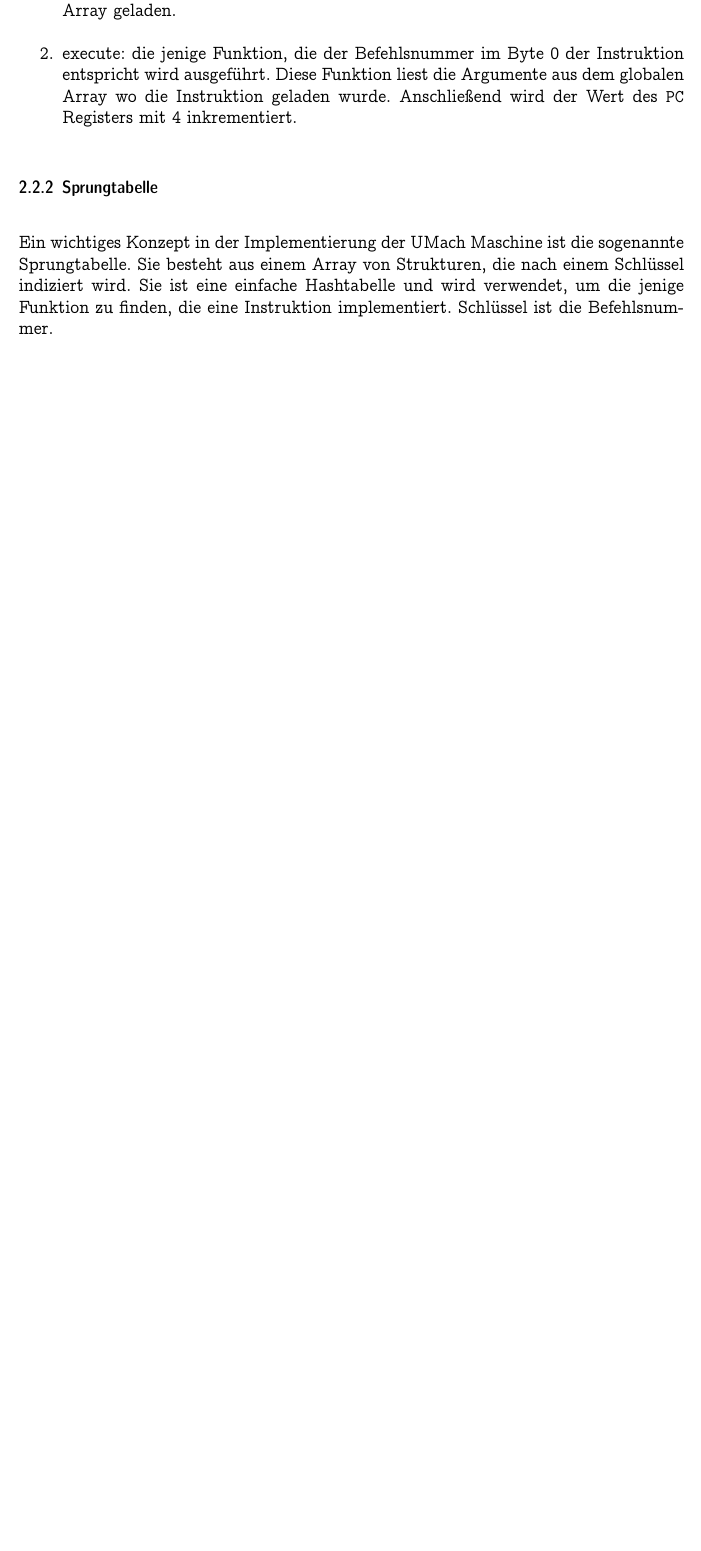
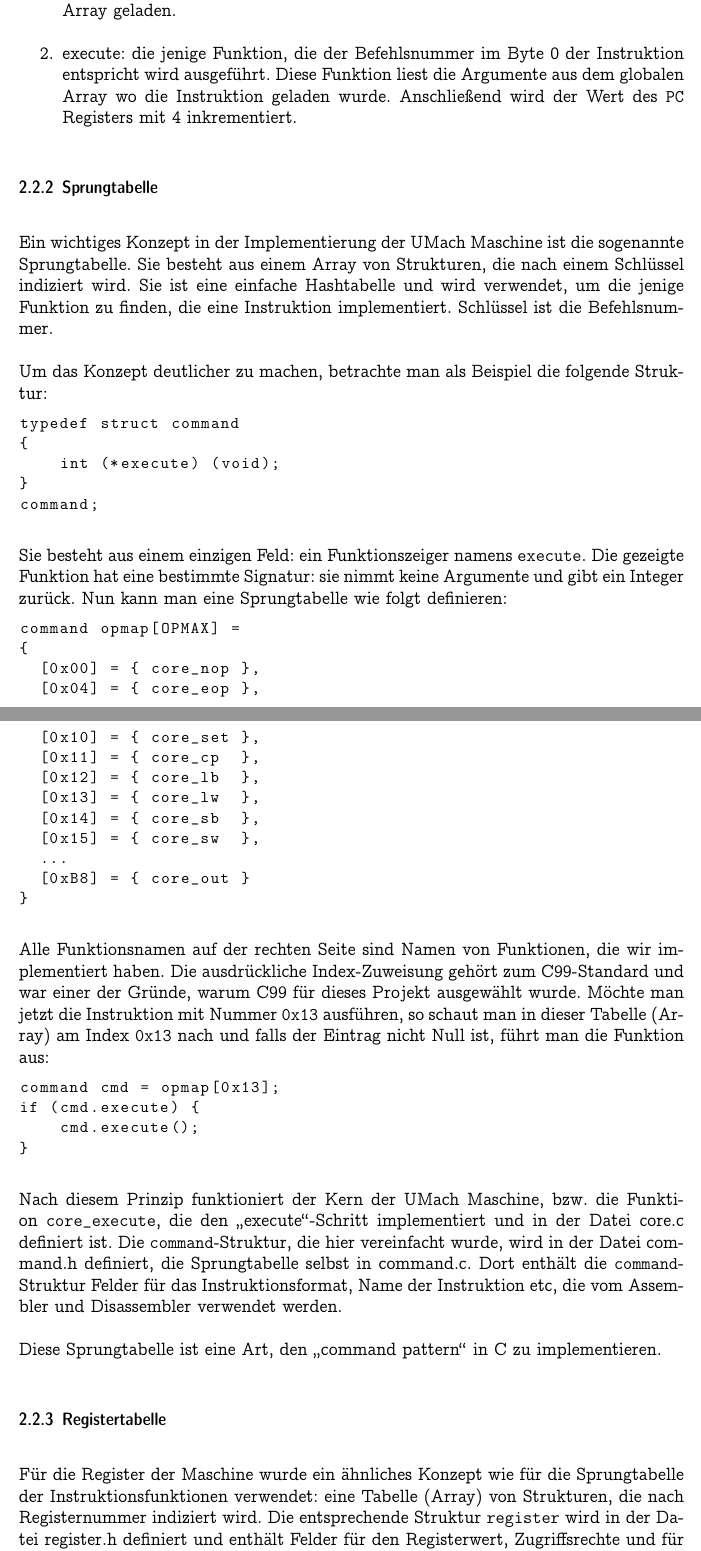
Before and after one commit to LiviuBeraru/UMachVM, a LaTeX document (Bericht/UMach-Projekt-Bericht.tex, which reads Bericht/Spec-Impl.tex): part of page 5 of 8 before the commit and two parts of pages 5 and 6 of 9 after it, the two joined at a grey line, cut so that both start at the same text, the shorter picture padded with empty space. Compiled offline with pdfLaTeX.

Commit message:
Mehr zur Spec

```diff
--- a/Bericht/Spec-Impl.tex
+++ b/Bericht/Spec-Impl.tex
@@ -115,3 +115,69 @@ sogenannte Sprungtabelle. Sie besteht aus einem Array von Strukturen, die nach
 einem Schlüssel indiziert wird. Sie ist eine einfache Hashtabelle und wird
 verwendet, um die jenige Funktion zu finden, die eine Instruktion
 implementiert. Schlüssel ist die Befehlsnummer.
+
+Um das Konzept deutlicher zu machen, betrachte man als Beispiel die folgende
+Struktur:
+\begin{lstlisting}
+typedef struct command
+{
+    int (*execute) (void);
+}
+command;
+\end{lstlisting}
+
+Sie besteht aus einem einzigen Feld: ein Funktionszeiger namens
+\texttt{execute}. Die gezeigte Funktion hat eine bestimmte Signatur: sie nimmt
+keine Argumente und gibt ein Integer zurück. Nun kann man eine Sprungtabelle wie
+folgt definieren:
+\begin{lstlisting}
+command opmap[OPMAX] =
+{
+  [0x00] = { core_nop },
+  [0x04] = { core_eop },
+  [0x10] = { core_set },
+  [0x11] = { core_cp  },
+  [0x12] = { core_lb  },
+  [0x13] = { core_lw  },
+  [0x14] = { core_sb  },
+  [0x15] = { core_sw  },
+  ...
+  [0xB8] = { core_out }
+}
+\end{lstlisting}
+
+Alle Funktionsnamen auf der rechten Seite sind Namen von Funktionen, die wir
+implementiert haben. Die ausdrückliche Index-Zuweisung gehört zum C99-Standard
+und war einer der Gründe, warum C99 für dieses Projekt ausgewählt wurde. Möchte
+man jetzt die Instruktion mit Nummer \texttt{0x13} ausführen, so schaut man in
+dieser Tabelle (Array) am Index \texttt{0x13} nach und falls der Eintrag nicht
+Null ist, führt man die Funktion aus:
+
+\begin{lstlisting}
+command cmd = opmap[0x13];
+if (cmd.execute) {
+    cmd.execute();
+}
+\end{lstlisting}
+
+Nach diesem Prinzip funktioniert der Kern der UMach Maschine, bzw. die Funktion
+\texttt{core\_execute}, die den \glqq{}execute\grqq{}-Schritt implementiert und
+in der Datei core.c definiert ist. Die \texttt{command}-Struktur, die hier
+vereinfacht wurde, wird in der Datei command.h definiert, die Sprungtabelle
+selbst in command.c. Dort enthält die \texttt{command}-Struktur Felder für das
+Instruktionsformat, Name der Instruktion etc, die vom Assembler und Disassembler
+verwendet werden.
+
+Diese Sprungtabelle ist eine Art, den \glqq{}command pattern\grqq{} in C zu
+implementieren.
+
+
+\subsubsection{Registertabelle}
+
+Für die Register der Maschine wurde ein ähnliches Konzept wie für die
+Sprungtabelle der Instruktionsfunktionen verwendet: eine Tabelle (Array) von
+Strukturen, die nach Registernummer indiziert wird. Die entsprechende Struktur
+\texttt{register} wird in der Datei register.h definiert und enthält Felder für
+den Registerwert, Zugriffsrechte und für den Registernamen, der vom Disassembler
+gebraucht wird. Um den Wert eines Registers mit Nummer $x$ zu setzen,
+adressiert man die Tabelle an Index $x$ und setzte das entsprechende Feld.
--- a/Bericht/UMach-Projekt-Bericht.tex
+++ b/Bericht/UMach-Projekt-Bericht.tex
@@ -10,6 +10,7 @@
 % \usepackage{lmodern}
 \usepackage[amsfonts,amssymb,boldsans]{concmath}
 
+\usepackage{scrhack}
 \usepackage{listings}
 \lstset{basicstyle=\small\ttfamily}
 
```
Also changed, not shown: Bericht/UMach-Projekt-Bericht.pdf.
